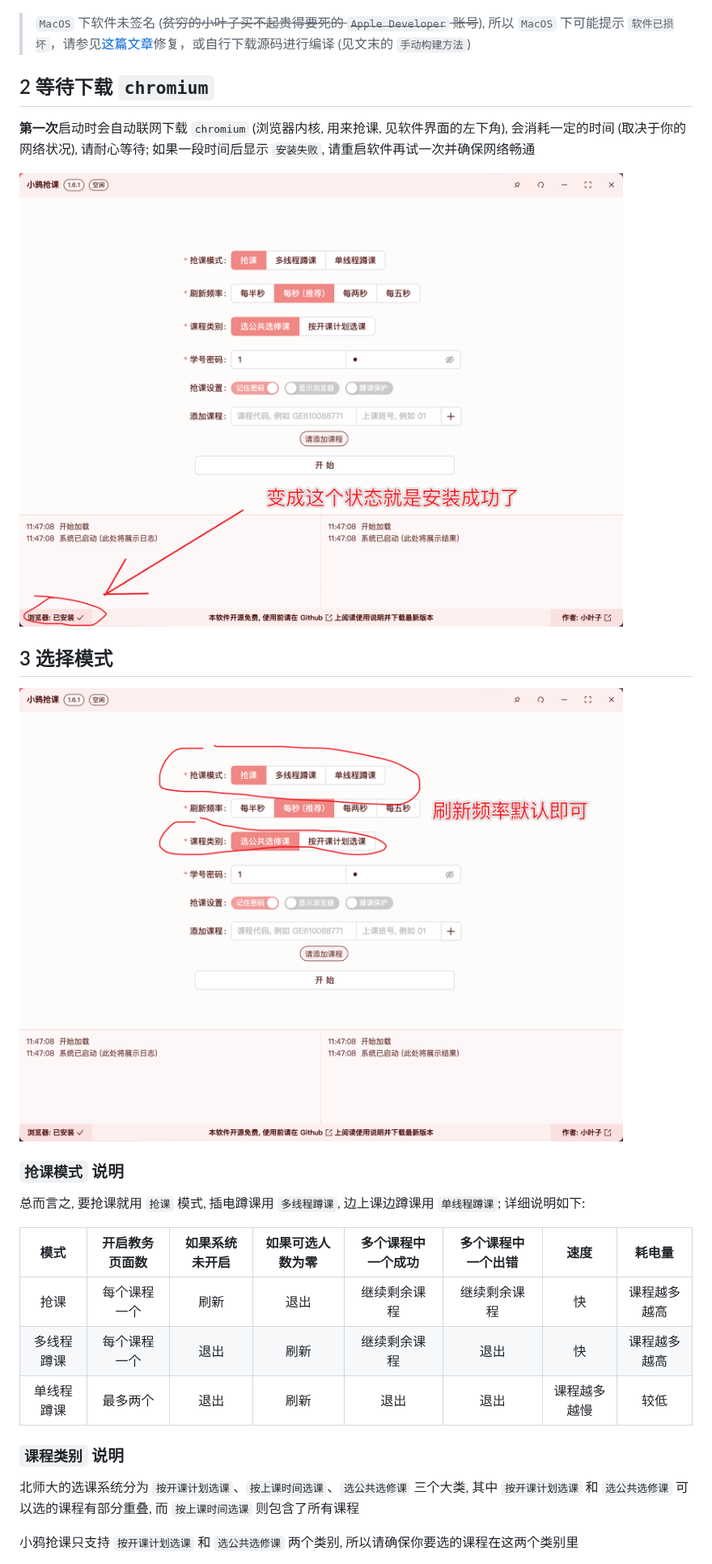
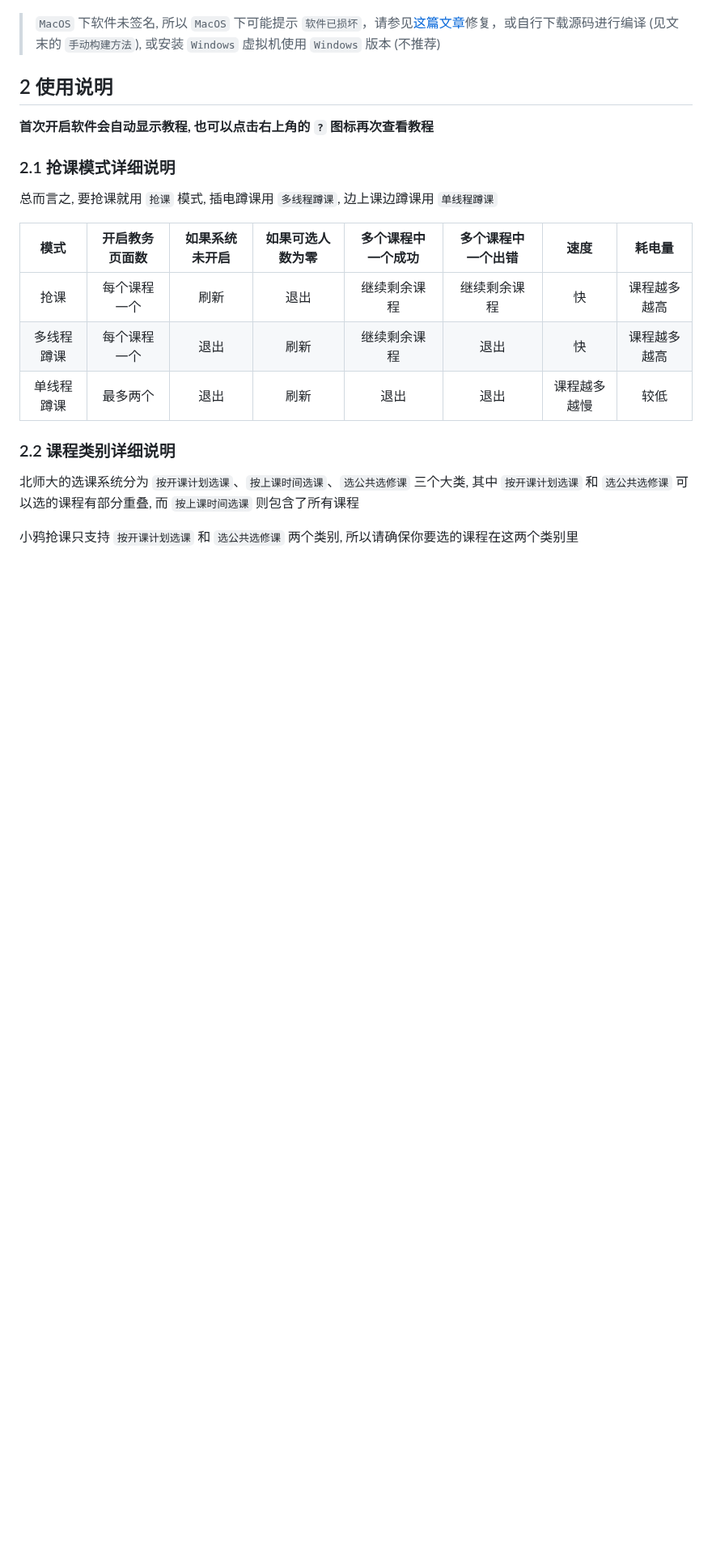
Before and after one commit to LeafYeeXYZ/BNUCourseGetter, a Markdown page: README.md, the part around one of its changes. Shown at 81% size. Drawn GitHub-style; blank space fills up the shorter version.

```diff
--- a/README.md
+++ b/README.md
@@ -19,21 +16,15 @@
 
 ![](./readme/2.png)
 
-> `MacOS` 下软件未签名 (~~贫穷的小叶子买不起贵得要死的 `Apple Developer` 账号~~), 所以 `MacOS` 下可能提示 `软件已损坏`，请参见[这篇文章](https://www.mac2m.com/article/450/)修复，或自行下载源码进行编译 (见文末的 `手动构建方法`)
+> `MacOS` 下软件未签名, 所以 `MacOS` 下可能提示 `软件已损坏`，请参见[这篇文章](https://www.mac2m.com/article/450/)修复，或自行下载源码进行编译 (见文末的 `手动构建方法`), 或安装 `Windows` 虚拟机使用 `Windows` 版本 (不推荐)
 
-## 2 等待下载 `chromium`
+## 2 使用说明
 
-**第一次**启动时会自动联网下载 `chromium` (浏览器内核, 用来抢课, 见软件界面的左下角), 会消耗一定的时间 (取决于你的网络状况), 请耐心等待; 如果一段时间后显示 `安装失败`, 请重启软件再试一次并确保网络畅通
+**首次开启软件会自动显示教程, 也可以点击右上角的 `?` 图标再次查看教程**
 
-![](./readme/3.png)
+### 2.1 抢课模式详细说明
 
-## 3 选择模式
-
-![](./readme/4.png)
-
-### `抢课模式` 说明
-
-总而言之, 要抢课就用 `抢课` 模式, 插电蹲课用 `多线程蹲课`, 边上课边蹲课用 `单线程蹲课`; 详细说明如下:
+总而言之, 要抢课就用 `抢课` 模式, 插电蹲课用 `多线程蹲课`, 边上课边蹲课用 `单线程蹲课`
 
 | 模式 | 开启教务页面数 | 如果系统未开启 | 如果可选人数为零 | 多个课程中一个成功 | 多个课程中一个出错 | 速度 | 耗电量 |
 | :---: | :---: | :---: | :---: | :---: | :---: | :---: | :---: |
@@ -41,7 +32,7 @@
 | 多线程蹲课 | 每个课程一个 | 退出 | 刷新 | 继续剩余课程 | 退出 | 快 | 课程越多越高 |
 | 单线程蹲课 | 最多两个 | 退出 | 刷新 | 退出 | 退出 | 课程越多越慢 | 较低 |
 
-### `课程类别` 说明
+### 2.2 课程类别详细说明
 
 北师大的选课系统分为 `按开课计划选课`、`按上课时间选课`、`选公共选修课` 三个大类, 其中 `按开课计划选课` 和 `选公共选修课` 可以选的课程有部分重叠, 而 `按上课时间选课` 则包含了所有课程
 
```
Also changed, not shown: other parts of README.md (+12 -43 lines), README.png (deleted), readme/intro.png (added), 7 other files.
